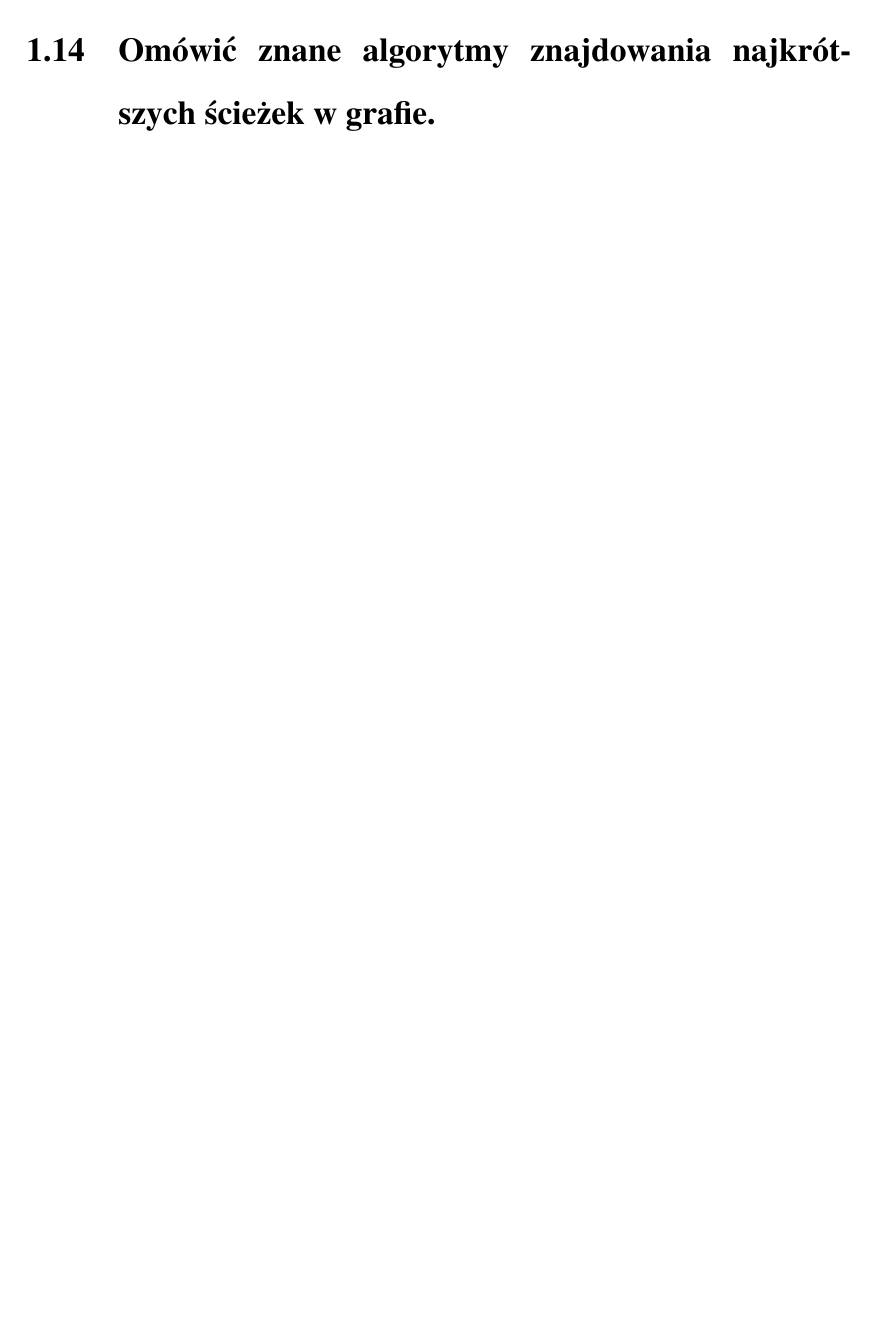
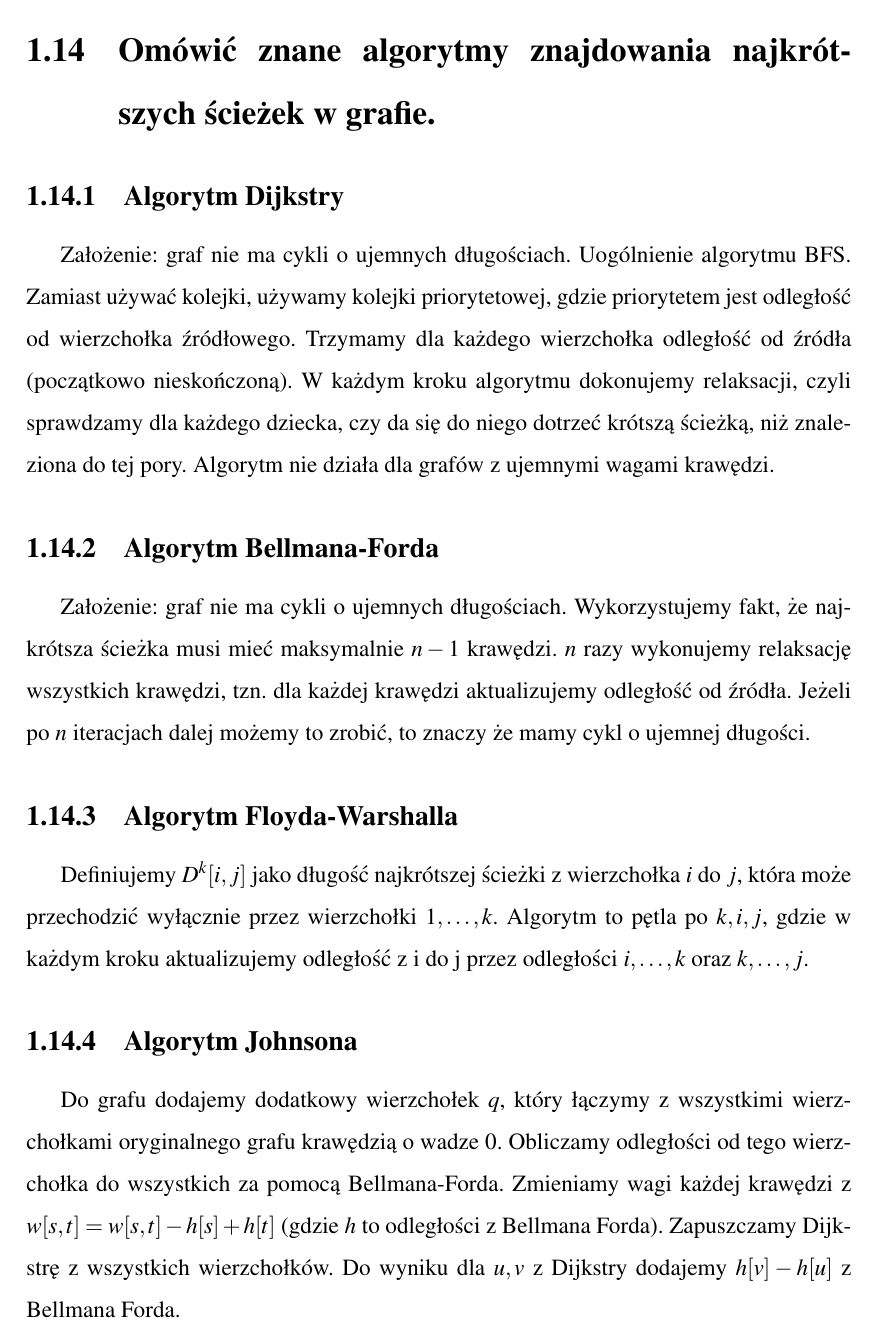
Before and after one commit to mkondratek/mcs-exam-questions, a LaTeX thesis (src/main.tex, which reads src/base/shortest-path.tex): part of page 31 of 59, cut so that both start at the same text, the shorter picture padded with empty space. Compiled offline with pdfLaTeX.

Commit message:
Add shortest path question

```diff
--- a/src/base/shortest-path.tex
+++ b/src/base/shortest-path.tex
@@ -1 +1,29 @@
 \section{Omówić znane algorytmy znajdowania najkrótszych ścieżek w grafie.}
+
+\subsection{Algorytm Dijkstry}
+Założenie: graf nie ma cykli o ujemnych długościach.
+Uogólnienie algorytmu BFS.
+Zamiast używać kolejki, używamy kolejki priorytetowej, gdzie priorytetem jest odległość od wierzchołka źródłowego.
+Trzymamy dla każdego wierzchołka odległość od źródła (początkowo nieskończoną).
+W każdym kroku algorytmu dokonujemy relaksacji, czyli sprawdzamy dla każdego dziecka,
+czy da się do niego dotrzeć krótszą ścieżką, niż znaleziona do tej pory.
+Algorytm nie działa dla grafów z ujemnymi wagami krawędzi.
+
+\subsection{Algorytm Bellmana-Forda}
+Założenie: graf nie ma cykli o ujemnych długościach.
+Wykorzystujemy fakt, że najkrótsza ścieżka musi mieć maksymalnie $n-1$ krawędzi.
+$n$ razy wykonujemy relaksację wszystkich krawędzi, tzn. dla każdej krawędzi aktualizujemy odległość od źródła.
+Jeżeli po $n$ iteracjach dalej możemy to zrobić, to znaczy że mamy cykl o ujemnej długości.
+
+\subsection{Algorytm Floyda-Warshalla}
+Definiujemy $D^k[i, j]$ jako długość najkrótszej ścieżki z wierzchołka $i$ do $j$,
+która może przechodzić wyłącznie przez wierzchołki $1,\ldots,k$.
+Algorytm to pętla po $k, i, j$, gdzie w każdym kroku aktualizujemy odległość z i do j przez odległości $i,\ldots,k$ oraz $k,\ldots,j$.
+
+\subsection{Algorytm Johnsona}
+Do grafu dodajemy dodatkowy wierzchołek $q$,
+który łączymy z wszystkimi wierzchołkami oryginalnego grafu krawędzią o wadze $0$.
+Obliczamy odległości od tego wierzchołka do wszystkich za pomocą Bellmana-Forda.
+Zmieniamy wagi każdej krawędzi z $w[s, t] = w[s, t] - h[s] + h[t]$ (gdzie $h$ to odległości z Bellmana Forda).
+Zapuszczamy Dijkstrę z wszystkich wierzchołków.
+Do wyniku dla $u, v$ z Dijkstry dodajemy $h[v] - h[u]$ z Bellmana Forda.
```
